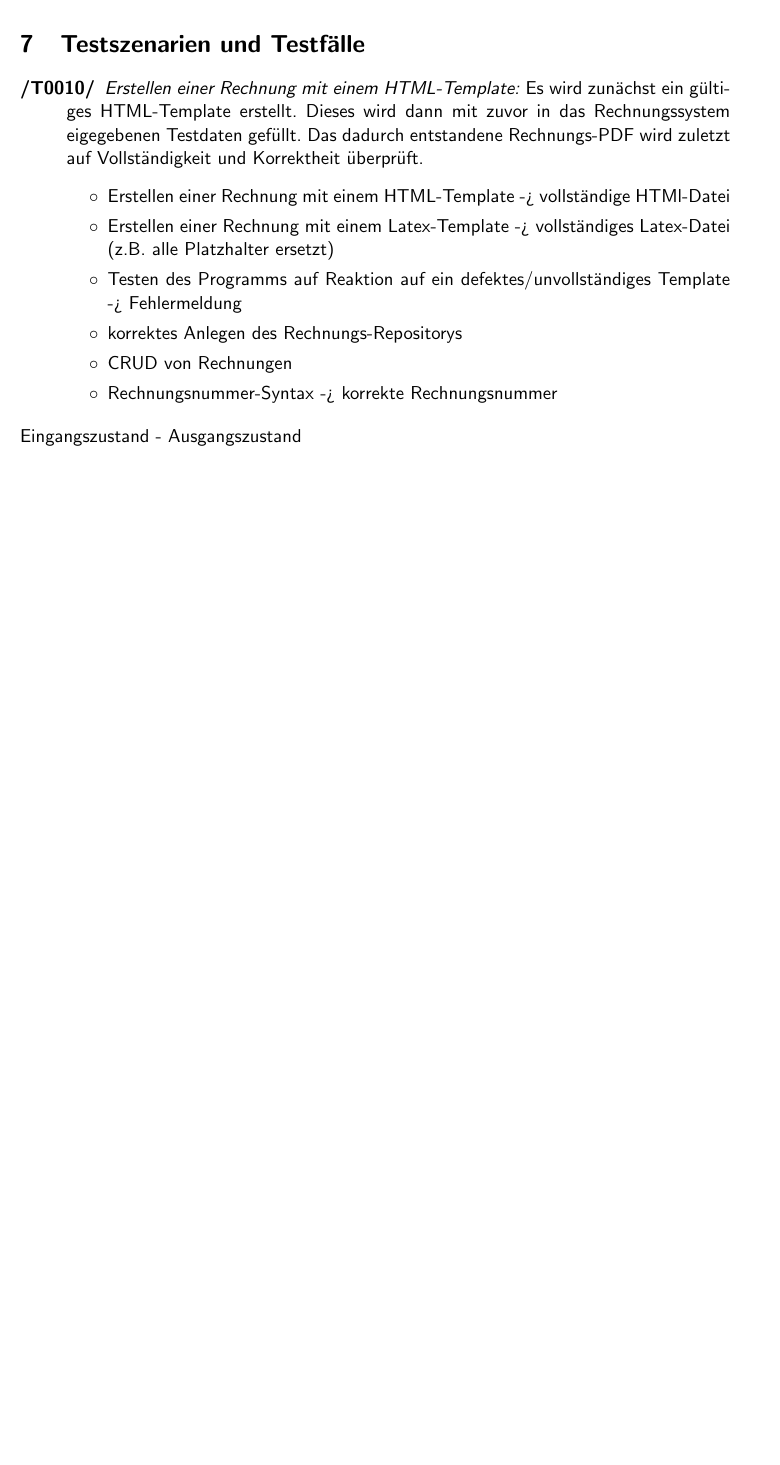
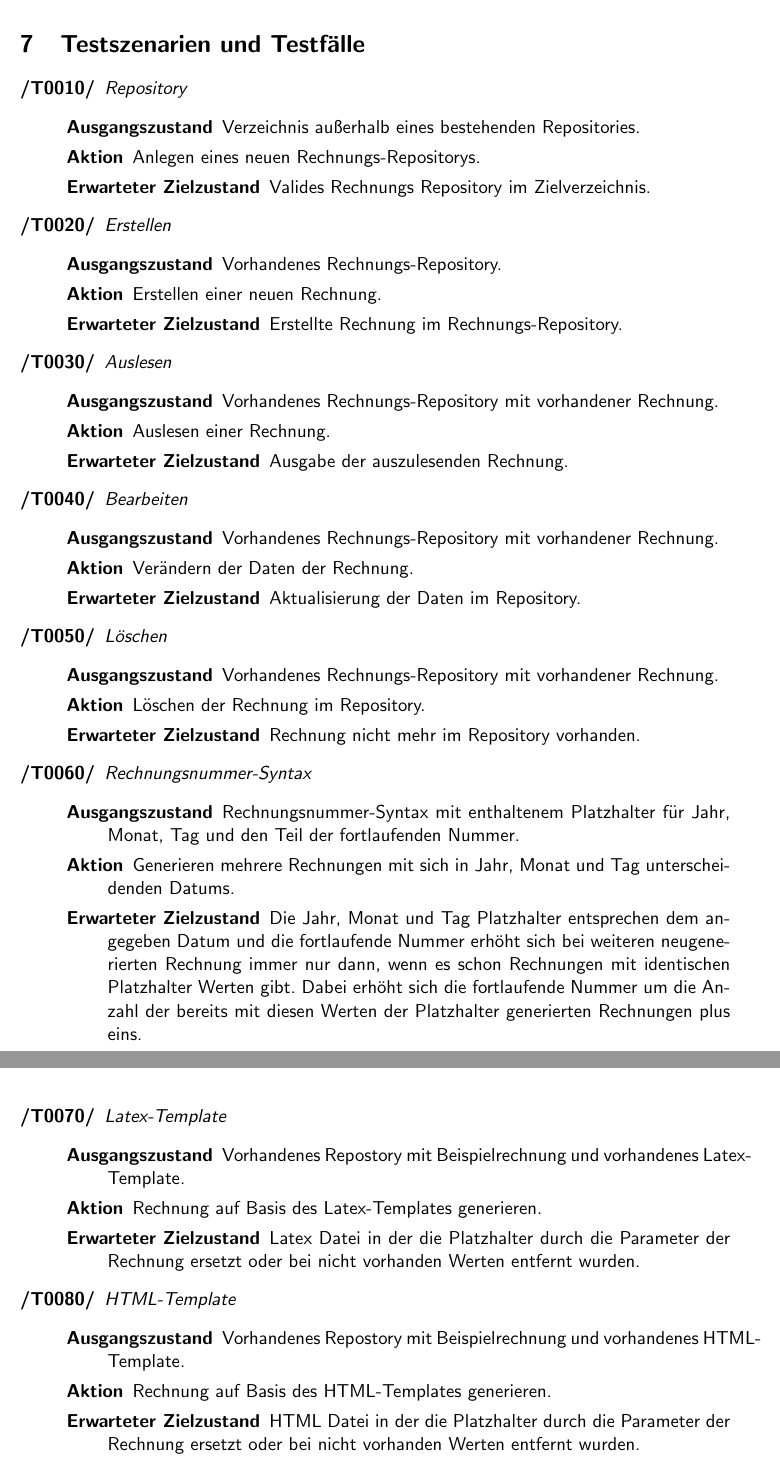
Before and after one commit to MorrisJobke/Empire, a LaTeX document (docs/Pflichtenheft/LaTeX/Pflichtenheft.tex, which reads docs/Pflichtenheft/LaTeX/PH07-Testszenarien.tex): part of page 9 of 11 before the commit and two parts of pages 9 and 10 of 12 after it, the two joined at a grey line, cut so that both start at the same text, the shorter picture padded with empty space. Compiled offline with pdfLaTeX.

Commit message:
test section work
Refs #3

```diff
--- a/docs/Pflichtenheft/LaTeX/PH07-Testszenarien.tex
+++ b/docs/Pflichtenheft/LaTeX/PH07-Testszenarien.tex
@@ -6,16 +6,90 @@
 
 \begin{description}
   \item[/T0010/]
-    \textit{Erstellen einer Rechnung mit einem HTML-Template:}
-   Es wird zunächst ein gültiges HTML-Template erstellt. Dieses wird dann mit zuvor in das Rechnungssystem eigegebenen Testdaten gefüllt. Das dadurch entstandene Rechnungs-PDF wird zuletzt auf Vollständigkeit und Korrektheit überprüft.
-	\begin{itemize}
-   		\item Erstellen einer Rechnung mit einem HTML-Template -> vollständige HTMl-Datei
-		\item Erstellen einer Rechnung mit einem Latex-Template -> vollständiges Latex-Datei (z.B. alle Platzhalter ersetzt)
-		\item Testen des Programms auf Reaktion auf ein defektes/unvollständiges Template -> Fehlermeldung
-		\item korrektes Anlegen des Rechnungs-Repositorys
-		\item CRUD von Rechnungen
-		\item Rechnungsnummer-Syntax -> korrekte Rechnungsnummer
-   \end{itemize}
+    \textit{Repository}
+    \begin{description}
+    	\item[Ausgangszustand]
+    	Verzeichnis außerhalb eines bestehenden Repositories.
+    	\item[Aktion]
+    	Anlegen eines neuen Rechnungs-Repositorys.
+    	\item[Erwarteter Zielzustand]
+    	Valides Rechnungs Repository im Zielverzeichnis.
+    \end{description}
+
+  \item[/T0020/]
+    \textit{Erstellen}
+    \begin{description}
+    	\item[Ausgangszustand]
+    	Vorhandenes Rechnungs-Repository.
+    	\item[Aktion]
+    	Erstellen einer neuen Rechnung.
+    	\item[Erwarteter Zielzustand]
+    	Erstellte Rechnung im Rechnungs-Repository.
+    \end{description}
+
+  \item[/T0030/]
+    \textit{Auslesen}
+    \begin{description}
+    	\item[Ausgangszustand]
+    	Vorhandenes Rechnungs-Repository mit vorhandener Rechnung.
+    	\item[Aktion]
+    	Auslesen einer Rechnung.
+    	\item[Erwarteter Zielzustand]
+    	Ausgabe der auszulesenden Rechnung.
+    \end{description}
+
+  \item[/T0040/]
+    \textit{Bearbeiten}
+    \begin{description}
+    	\item[Ausgangszustand]
+    	Vorhandenes Rechnungs-Repository mit vorhandener Rechnung.
+    	\item[Aktion]
+    	Verändern der Daten der Rechnung.
+    	\item[Erwarteter Zielzustand]
+    	Aktualisierung der Daten im Repository.
+    \end{description}
+
+  \item[/T0050/]
+    \textit{Löschen}
+    \begin{description}
+    	\item[Ausgangszustand]
+    	Vorhandenes Rechnungs-Repository mit vorhandener Rechnung.
+    	\item[Aktion]
+    	Löschen der Rechnung im Repository.
+    	\item[Erwarteter Zielzustand]
+    	Rechnung nicht mehr im Repository vorhanden.
+    \end{description}
+
+  \item[/T0060/]
+    \textit{Rechnungsnummer-Syntax}
+    \begin{description}
+    	\item[Ausgangszustand]
+    	Rechnungsnummer-Syntax mit enthaltenem Platzhalter für Jahr, Monat, Tag und den Teil der fortlaufenden Nummer.
+    	\item[Aktion]
+    	Generieren mehrere Rechnungen mit sich in Jahr, Monat und Tag unterscheidenden Datums.
+    	\item[Erwarteter Zielzustand]
+    	Die Jahr, Monat und Tag Platzhalter entsprechen dem angegeben Datum und die fortlaufende Nummer erhöht sich bei weiteren neugenerierten Rechnung immer nur dann, wenn es schon Rechnungen mit identischen Platzhalter Werten gibt. Dabei erhöht sich die fortlaufende Nummer um die Anzahl der bereits mit diesen Werten der Platzhalter generierten Rechnungen plus eins.
+    \end{description}
+
+  \item[/T0070/]
+    \textit{Latex-Template}
+    \begin{description}
+    	\item[Ausgangszustand]
+    	Vorhandenes Repostory mit Beispielrechnung und vorhandenes Latex-Template.
+    	\item[Aktion]
+    	Rechnung auf Basis des Latex-Templates generieren.
+    	\item[Erwarteter Zielzustand]
+    	Latex Datei in der die Platzhalter durch die Parameter der Rechnung ersetzt oder bei nicht vorhanden Werten entfernt wurden.
+    \end{description}
+
+  \item[/T0080/]
+    \textit{HTML-Template}
+    \begin{description}
+    	\item[Ausgangszustand]
+    	Vorhandenes Repostory mit Beispielrechnung und vorhandenes HTML-Template.
+    	\item[Aktion]
+    	Rechnung auf Basis des HTML-Templates generieren.
+    	\item[Erwarteter Zielzustand]
+    	HTML Datei in der die Platzhalter durch die Parameter der Rechnung ersetzt oder bei nicht vorhanden Werten entfernt wurden.
+    \end{description}
 \end{description}
-
-Eingangszustand - Ausgangszustand
```
